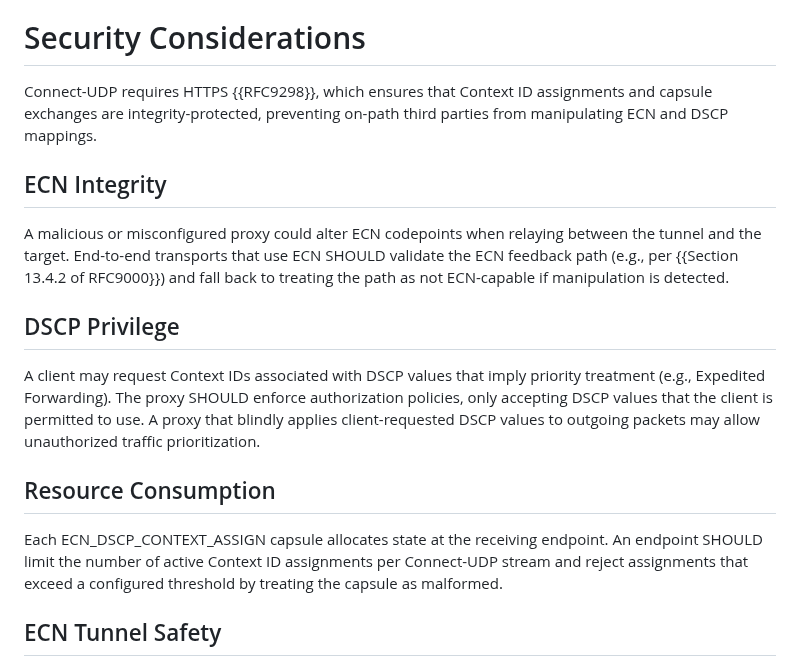
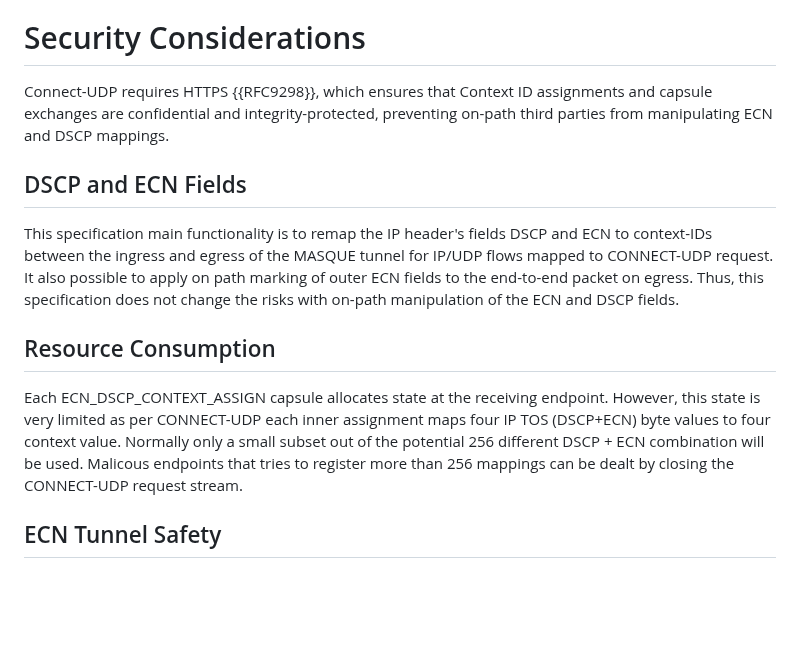
Before and after one commit to gloinul/masque-ecn, a Markdown page: draft-ietf-masque-connect-udp-ecn-dscp.md, the part around the change. Drawn GitHub-style; blank space fills up the shorter version.

Commit message:
Rewrote the sub-sections and removed some.

```diff
--- a/draft-ietf-masque-connect-udp-ecn-dscp.md
+++ b/draft-ietf-masque-connect-udp-ecn-dscp.md
@@ -361,30 +361,28 @@ consistent ECN experience.
 # Security Considerations
 
 Connect-UDP requires HTTPS {{RFC9298}}, which ensures that Context ID
-assignments and capsule exchanges are integrity-protected, preventing on-path
-third parties from manipulating ECN and DSCP mappings.
+assignments and capsule exchanges are confidential and
+integrity-protected, preventing on-path third parties from
+manipulating ECN and DSCP mappings.
 
-## ECN Integrity
+## DSCP and ECN Fields
 
-A malicious or misconfigured proxy could alter ECN codepoints when relaying
-between the tunnel and the target. End-to-end transports that use ECN SHOULD
-validate the ECN feedback path (e.g., per {{Section 13.4.2 of RFC9000}}) and
-fall back to treating the path as not ECN-capable if manipulation is detected.
-
-## DSCP Privilege
-
-A client may request Context IDs associated with DSCP values that imply
-priority treatment (e.g., Expedited Forwarding). The proxy SHOULD enforce
-authorization policies, only accepting DSCP values that the client is permitted
-to use. A proxy that blindly applies client-requested DSCP values to outgoing
-packets may allow unauthorized traffic prioritization.
+This specification main functionality is to remap the IP header's
+fields DSCP and ECN to context-IDs between the ingress and egress of
+the MASQUE tunnel for IP/UDP flows mapped to CONNECT-UDP request. It
+also possible to apply on path marking of outer ECN fields to the
+end-to-end packet on egress. Thus, this specification does not change
+the risks with on-path manipulation of the ECN and DSCP fields.
 
 ## Resource Consumption
 
-Each ECN_DSCP_CONTEXT_ASSIGN capsule allocates state at the receiving endpoint.
-An endpoint SHOULD limit the number of active Context ID assignments per
-Connect-UDP stream and reject assignments that exceed a configured threshold by
-treating the capsule as malformed.
+Each ECN_DSCP_CONTEXT_ASSIGN capsule allocates state at the receiving
+endpoint.  However, this state is very limited as per CONNECT-UDP each
+inner assignment maps four IP TOS (DSCP+ECN) byte values to four
+context value. Normally only a small subset out of the potential 256
+different DSCP + ECN combination will be used. Malicous endpoints
+that tries to register more than 256 mappings can be dealt by closing
+the CONNECT-UDP request stream.
 
 ## ECN Tunnel Safety
 
```
